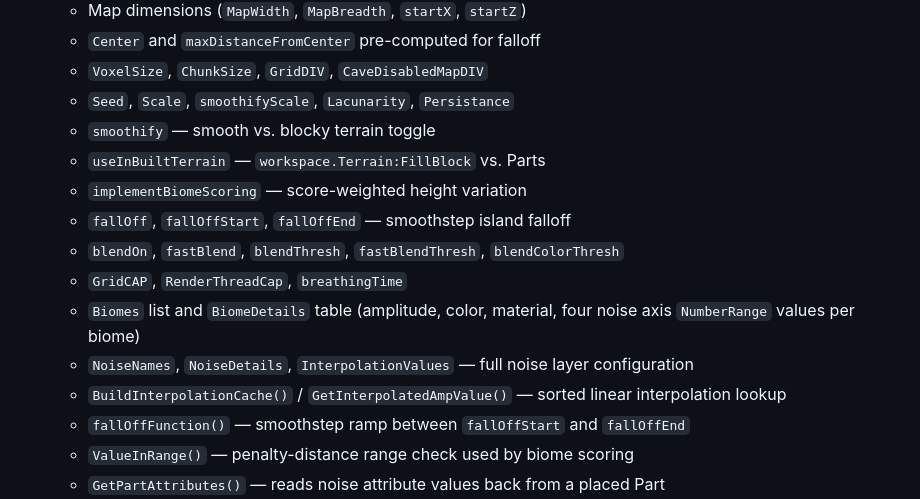
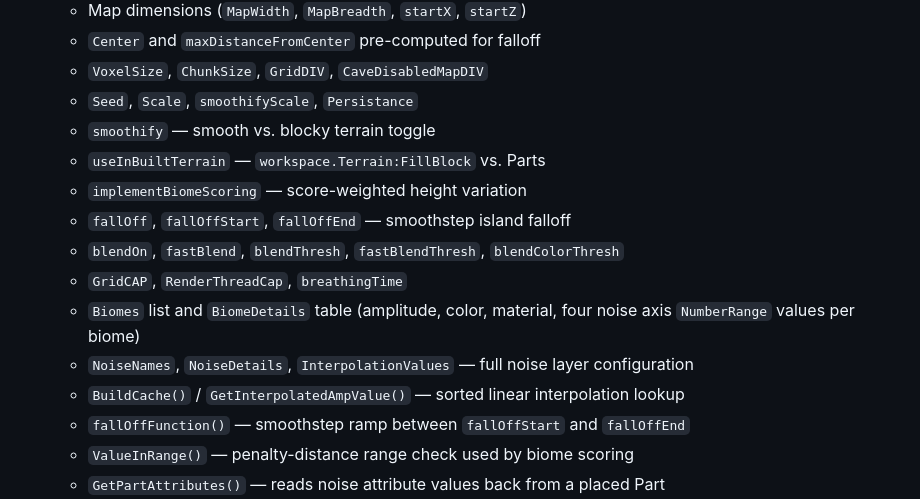
Before and after one commit to chicken-ahm-12/WorldWeaver, a Markdown page: CHANGELOG.md, the part around the change. GitHub-like rendering.

Commit message:
better changelog

```diff
--- a/CHANGELOG.md
+++ b/CHANGELOG.md
@@ -95,7 +95,7 @@ Format follows [Keep a Changelog](https://keepachangelog.com/en/1.0.0/).
   - Map dimensions (`MapWidth`, `MapBreadth`, `startX`, `startZ`)
   - `Center` and `maxDistanceFromCenter` pre-computed for falloff
   - `VoxelSize`, `ChunkSize`, `GridDIV`, `CaveDisabledMapDIV`
-  - `Seed`, `Scale`, `smoothifyScale`, `Lacunarity`, `Persistance`
+  - `Seed`, `Scale`, `smoothifyScale`, `Persistance`
   - `smoothify` — smooth vs. blocky terrain toggle
   - `useInBuiltTerrain` — `workspace.Terrain:FillBlock` vs. Parts
   - `implementBiomeScoring` — score-weighted height variation
@@ -106,7 +106,7 @@ Format follows [Keep a Changelog](https://keepachangelog.com/en/1.0.0/).
     axis `NumberRange` values per biome)
   - `NoiseNames`, `NoiseDetails`, `InterpolationValues` — full noise layer
     configuration
-  - `BuildInterpolationCache()` / `GetInterpolatedAmpValue()` — sorted linear
+  - `BuildCache()` / `GetInterpolatedAmpValue()` — sorted linear
     interpolation lookup
   - `fallOffFunction()` — smoothstep ramp between `fallOffStart` and `fallOffEnd`
   - `ValueInRange()` — penalty-distance range check used by biome scoring
```
